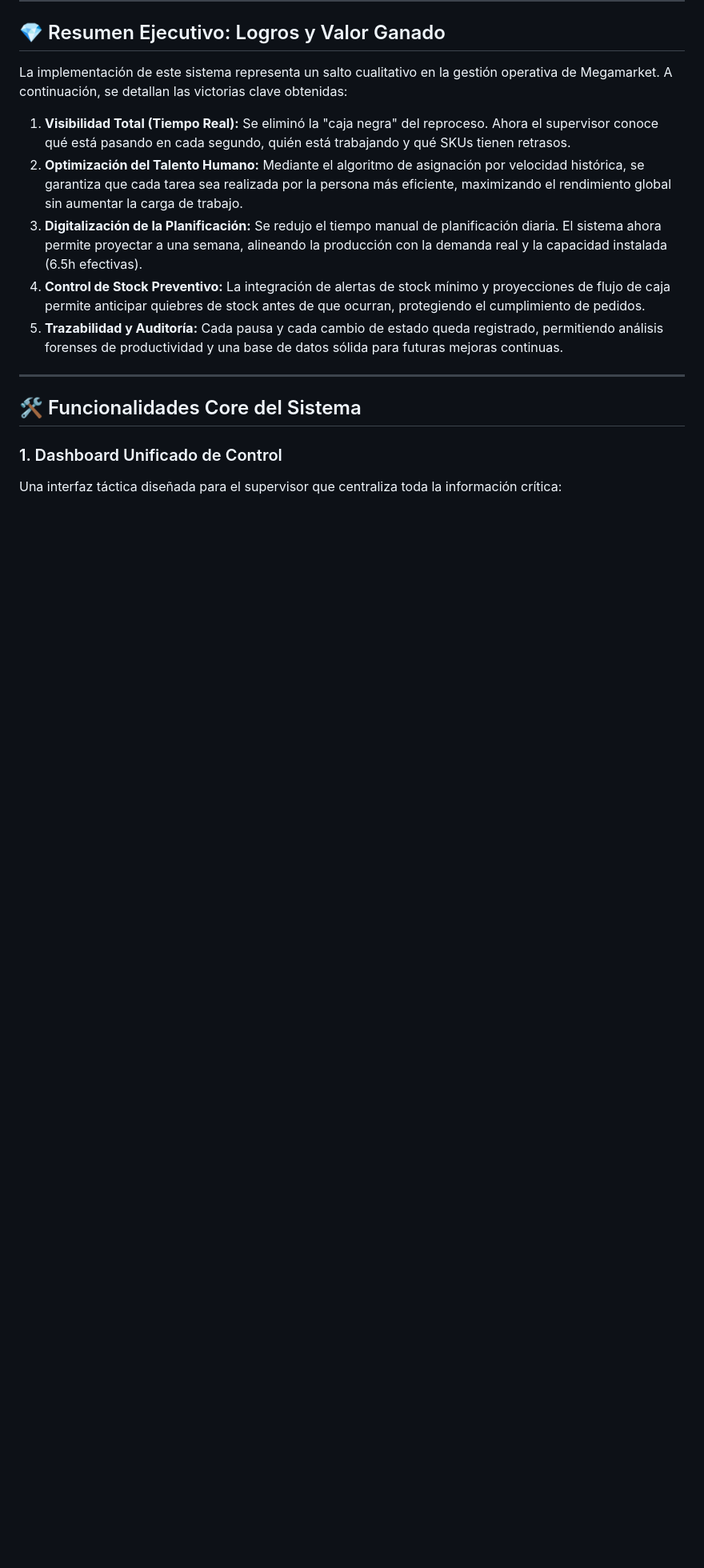
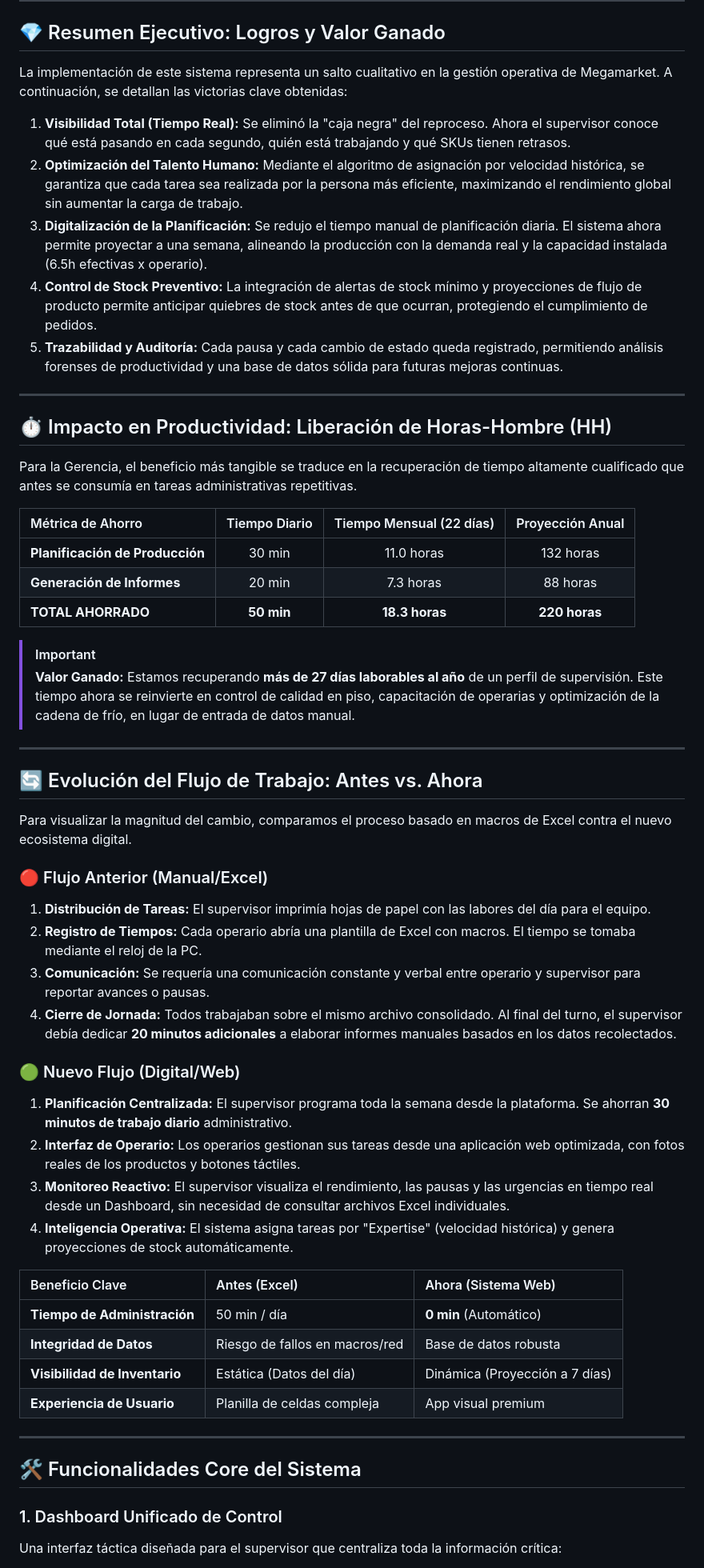
Before and after one commit to agustinlopezrodriguez93/Control-reproceso, a Markdown page: docs/Documentacion_Completa_Reproceso.md, the part around one of its changes. Shown at 80% size. GitHub-like rendering; blank space fills up the shorter version.

Commit message:
docs: actualizar documentación completa del módulo
Co-Authored-By: Claude Haiku 4.5 <noreply@anthropic.com>

```diff
--- a/docs/Documentacion_Completa_Reproceso.md
+++ b/docs/Documentacion_Completa_Reproceso.md
@@ -13,9 +13,49 @@ La implementación de este sistema representa un salto cualitativo en la gestió
 
 1.  **Visibilidad Total (Tiempo Real):** Se eliminó la "caja negra" del reproceso. Ahora el supervisor conoce qué está pasando en cada segundo, quién está trabajando y qué SKUs tienen retrasos.
 2.  **Optimización del Talento Humano:** Mediante el algoritmo de asignación por velocidad histórica, se garantiza que cada tarea sea realizada por la persona más eficiente, maximizando el rendimiento global sin aumentar la carga de trabajo.
-3.  **Digitalización de la Planificación:** Se redujo el tiempo manual de planificación diaria. El sistema ahora permite proyectar a una semana, alineando la producción con la demanda real y la capacidad instalada (6.5h efectivas).
-4.  **Control de Stock Preventivo:** La integración de alertas de stock mínimo y proyecciones de flujo de caja permite anticipar quiebres de stock antes de que ocurran, protegiendo el cumplimiento de pedidos.
+3.  **Digitalización de la Planificación:** Se redujo el tiempo manual de planificación diaria. El sistema ahora permite proyectar a una semana, alineando la producción con la demanda real y la capacidad instalada (6.5h efectivas x operario).
+4.  **Control de Stock Preventivo:** La integración de alertas de stock mínimo y proyecciones de flujo de producto permite anticipar quiebres de stock antes de que ocurran, protegiendo el cumplimiento de pedidos.
 5.  **Trazabilidad y Auditoría:** Cada pausa y cada cambio de estado queda registrado, permitiendo análisis forenses de productividad y una base de datos sólida para futuras mejoras continuas.
+
+---
+
+## ⏱️ Impacto en Productividad: Liberación de Horas-Hombre (HH)
+
+Para la Gerencia, el beneficio más tangible se traduce en la recuperación de tiempo altamente cualificado que antes se consumía en tareas administrativas repetitivas.
+
+| Métrica de Ahorro | Tiempo Diario | Tiempo Mensual (22 días) | Proyección Anual |
+| :--- | :---: | :---: | :---: |
+| **Planificación de Producción** | 30 min | 11.0 horas | 132 horas |
+| **Generación de Informes** | 20 min | 7.3 horas | 88 horas |
+| **TOTAL AHORRADO** | **50 min** | **18.3 horas** | **220 horas** |
+
+> [!IMPORTANT]
+> **Valor Ganado:** Estamos recuperando **más de 27 días laborables al año** de un perfil de supervisión. Este tiempo ahora se reinvierte en control de calidad en piso, capacitación de operarias y optimización de la cadena de frío, en lugar de entrada de datos manual.
+
+---
+
+## 🔄 Evolución del Flujo de Trabajo: Antes vs. Ahora
+
+Para visualizar la magnitud del cambio, comparamos el proceso basado en macros de Excel contra el nuevo ecosistema digital.
+
+### 🔴 Flujo Anterior (Manual/Excel)
+1.  **Distribución de Tareas:** El supervisor imprimía hojas de papel con las labores del día para el equipo.
+2.  **Registro de Tiempos:** Cada operario abría una plantilla de Excel con macros. El tiempo se tomaba mediante el reloj de la PC.
+3.  **Comunicación:** Se requería una comunicación constante y verbal entre operario y supervisor para reportar avances o pausas.
+4.  **Cierre de Jornada:** Todos trabajaban sobre el mismo archivo consolidado. Al final del turno, el supervisor debía dedicar **20 minutos adicionales** a elaborar informes manuales basados en los datos recolectados.
+
+### 🟢 Nuevo Flujo (Digital/Web)
+1.  **Planificación Centralizada:** El supervisor programa toda la semana desde la plataforma. Se ahorran **30 minutos de trabajo diario** administrativo.
+2.  **Interfaz de Operario:** Los operarios gestionan sus tareas desde una aplicación web optimizada, con fotos reales de los productos y botones táctiles.
+3.  **Monitoreo Reactivo:** El supervisor visualiza el rendimiento, las pausas y las urgencias en tiempo real desde un Dashboard, sin necesidad de consultar archivos Excel individuales.
+4.  **Inteligencia Operativa:** El sistema asigna tareas por "Expertise" (velocidad histórica) y genera proyecciones de stock automáticamente.
+
+| Beneficio Clave | Antes (Excel) | Ahora (Sistema Web) |
+| :--- | :--- | :--- |
+| **Tiempo de Administración** | 50 min / día | **0 min** (Automático) |
+| **Integridad de Datos** | Riesgo de fallos en macros/red | Base de datos robusta |
+| **Visibilidad de Inventario** | Estática (Datos del día) | Dinámica (Proyección a 7 días) |
+| **Experiencia de Usuario** | Planilla de celdas compleja | App visual premium |
 
 ---
 
```
Also changed, not shown: other parts of docs/Documentacion_Completa_Reproceso.md (+15 -0 lines).
